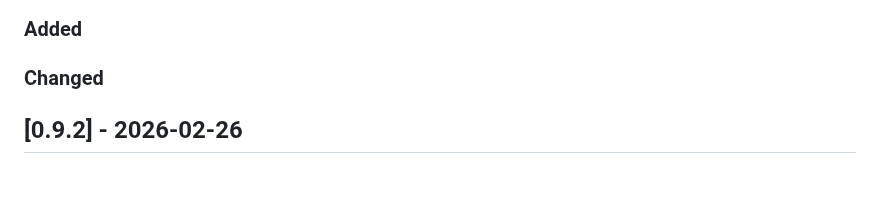
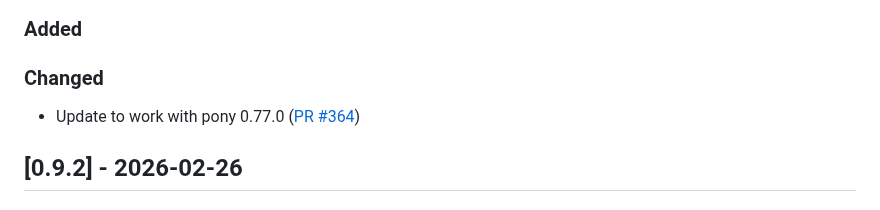
Before and after one commit to ponylang/corral, a Markdown page: CHANGELOG.md, the part around the change. Rendered like a GitHub page; blank space fills up the shorter version.

Commit message:
Update CHANGELOG for PR #364

```diff
--- a/CHANGELOG.md
+++ b/CHANGELOG.md
@@ -13,6 +13,7 @@ All notable changes to Corral will be documented in this file. This project adhe
 
 ### Changed
 
+- Update to work with pony 0.77.0 ([PR #364](https://github.com/ponylang/corral/pull/364))
 
 ## [0.9.2] - 2026-02-26
 
```
